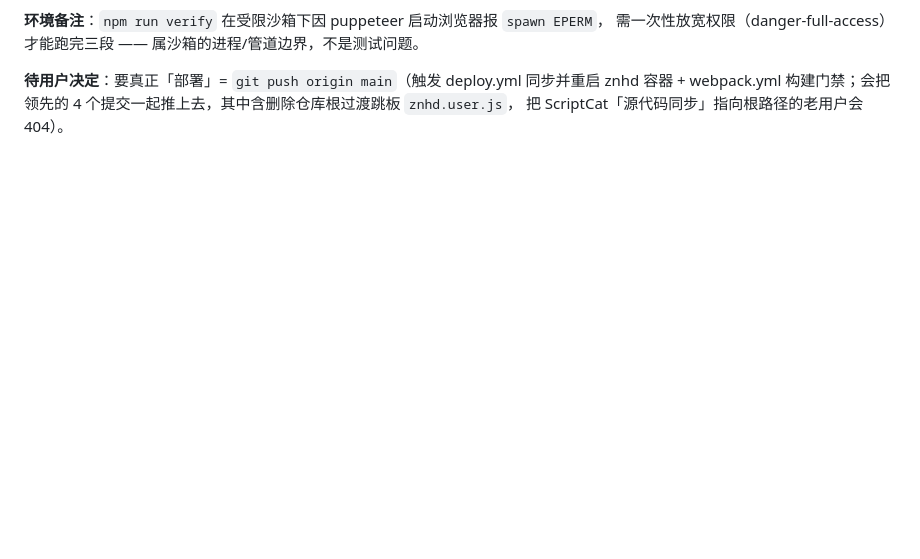
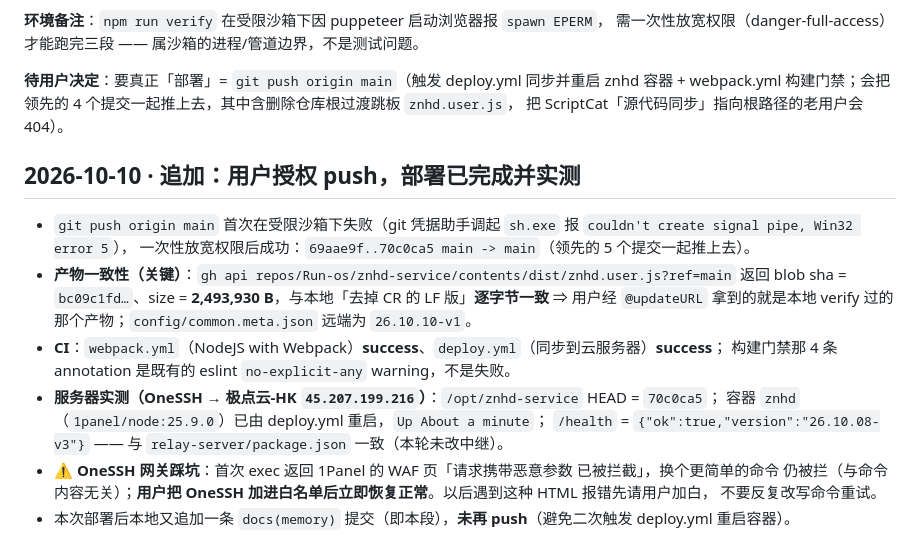
Before and after one commit to Run-os/znhd-service, a Markdown page: .workbuddy/memory/2026-10-10.md, the part around the change. Rendered like a GitHub page; blank space fills up the shorter version.

Commit message:
docs(memory): 补记 2026-10-10 部署结果（push/CI/服务器实测）与 OneSSH 白名单踩坑

```diff
--- a/.workbuddy/memory/2026-10-10.md
+++ b/.workbuddy/memory/2026-10-10.md
@@ -39,3 +39,20 @@ znhd-verify 基线一致：relay 13、phone-page 10）/ `node scripts/smoke/buil
 **待用户决定**：要真正「部署」= `git push origin main`（触发 deploy.yml 同步并重启 znhd 容器 +
 webpack.yml 构建门禁；会把领先的 4 个提交一起推上去，其中含删除仓库根过渡跳板 `znhd.user.js`，
 把 ScriptCat「源代码同步」指向根路径的老用户会 404）。
+
+## 2026-10-10 · 追加：用户授权 push，部署已完成并实测
+
+- `git push origin main` 首次在受限沙箱下失败（git 凭据助手调起 `sh.exe` 报 `couldn't create signal pipe, Win32 error 5`），
+  一次性放宽权限后成功：`69aae9f..70c0ca5 main -> main`（领先的 5 个提交一起推上去）。
+- **产物一致性（关键）**：`gh api repos/Run-os/znhd-service/contents/dist/znhd.user.js?ref=main` 返回
+  blob sha = `bc09c1fd…`、size = **2,493,930 B**，与本地「去掉 CR 的 LF 版」**逐字节一致**
+  ⇒ 用户经 `@updateURL` 拿到的就是本地 verify 过的那个产物；`config/common.meta.json` 远端为 `26.10.10-v1`。
+- **CI**：`webpack.yml`（NodeJS with Webpack）**success**、`deploy.yml`（同步到云服务器）**success**；
+  构建门禁那 4 条 annotation 是既有的 eslint `no-explicit-any` warning，不是失败。
+- **服务器实测（OneSSH → 极点云-HK `45.207.199.216`）**：`/opt/znhd-service` HEAD = `70c0ca5`；
+  容器 `znhd`（`1panel/node:25.9.0`）已由 deploy.yml 重启，`Up About a minute`；
+  `/health` = `{"ok":true,"version":"26.10.08-v3"}` —— 与 `relay-server/package.json` 一致（本轮未改中继）。
+- ⚠️ **OneSSH 网关踩坑**：首次 exec 返回 1Panel 的 WAF 页「请求携带恶意参数 已被拦截」，换个更简单的命令
+  仍被拦（与命令内容无关）；**用户把 OneSSH 加进白名单后立即恢复正常**。以后遇到这种 HTML 报错先请用户加白，
+  不要反复改写命令重试。
+- 本次部署后本地又追加一条 `docs(memory)` 提交（即本段），**未再 push**（避免二次触发 deploy.yml 重启容器）。
```
